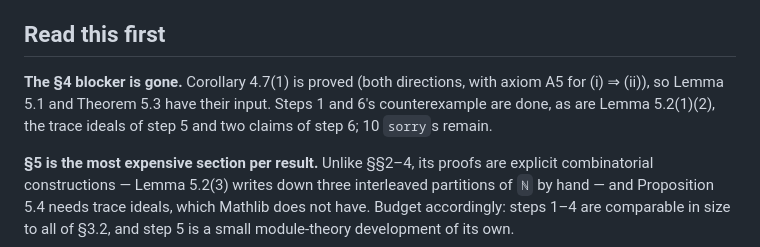
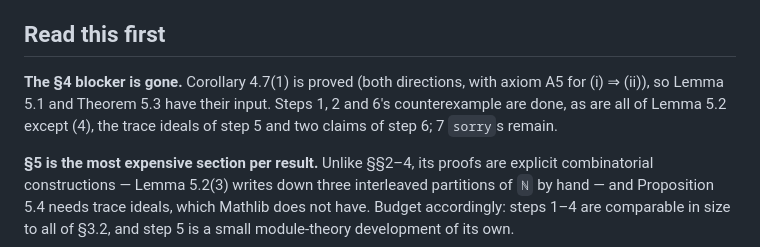
Before and after one commit to dansme/formalization-kappa-monoid-paper, a Markdown page: SECTION5-PLAN.md, the part around one of its changes. Drawn GitHub-style.

```diff
--- a/SECTION5-PLAN.md
+++ b/SECTION5-PLAN.md
@@ -8,9 +8,9 @@ independently checkable.
 ## Read this first
 
 **The §4 blocker is gone.** Corollary 4.7(1) is proved (both directions, with axiom A5 for
-(i) ⇒ (ii)), so Lemma 5.1 and Theorem 5.3 have their input. Steps 1 and 6's counterexample are
-done, as are Lemma 5.2(1)(2), the trace ideals of step 5 and two claims of step 6;
-10 `sorry`s remain.
+(i) ⇒ (ii)), so Lemma 5.1 and Theorem 5.3 have their input. Steps 1, 2 and 6's counterexample are
+done, as are all of Lemma 5.2 except (4), the trace ideals of step 5 and two claims of step 6;
+7 `sorry`s remain.
 
 **§5 is the most expensive section per result.** Unlike §§2–4, its proofs are explicit
 combinatorial constructions — Lemma 5.2(3) writes down three interleaved partitions of `ℕ` by
```
Also changed, not shown: other parts of SECTION5-PLAN.md (+52 -25 lines), README.md (+7 -0 lines).
